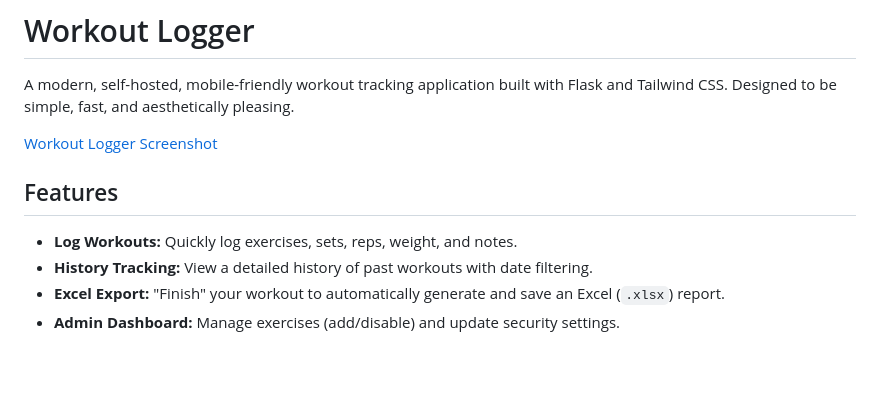
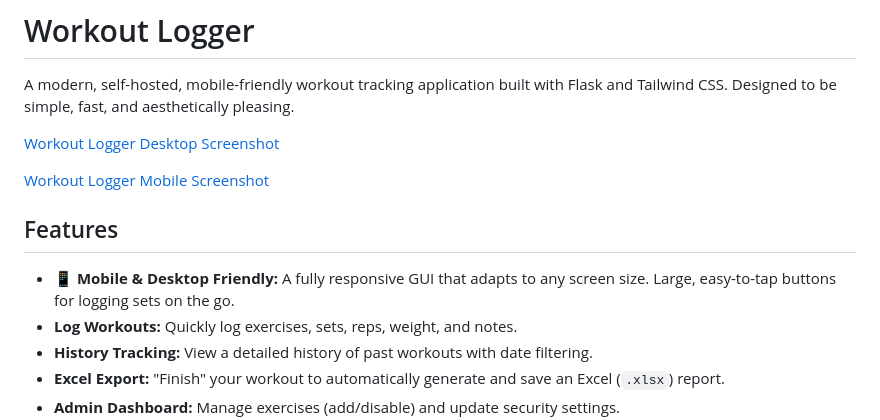
Before and after one commit to brisbinchicken/workout-logger, a Markdown page: README.md, the part around the change. Rendered like a GitHub page; blank space fills up the shorter version.

```diff
--- a/README.md
+++ b/README.md
@@ -2,10 +2,13 @@
 
 A modern, self-hosted, mobile-friendly workout tracking application built with Flask and Tailwind CSS. Designed to be simple, fast, and aesthetically pleasing.
 
-[Workout Logger Screenshot](https://imgur.com/a/odMRIYs)
+[Workout Logger Desktop Screenshot](https://imgur.com/a/odMRIYs)
+
+[Workout Logger Mobile Screenshot](https://imgur.com/a/mTwKoZG)
 
 ## Features
 
+*   **📱 Mobile & Desktop Friendly:** A fully responsive GUI that adapts to any screen size. Large, easy-to-tap buttons for logging sets on the go.
 *   **Log Workouts:** Quickly log exercises, sets, reps, weight, and notes.
 *   **History Tracking:** View a detailed history of past workouts with date filtering.
 *   **Excel Export:** "Finish" your workout to automatically generate and save an Excel (`.xlsx`) report.
```
